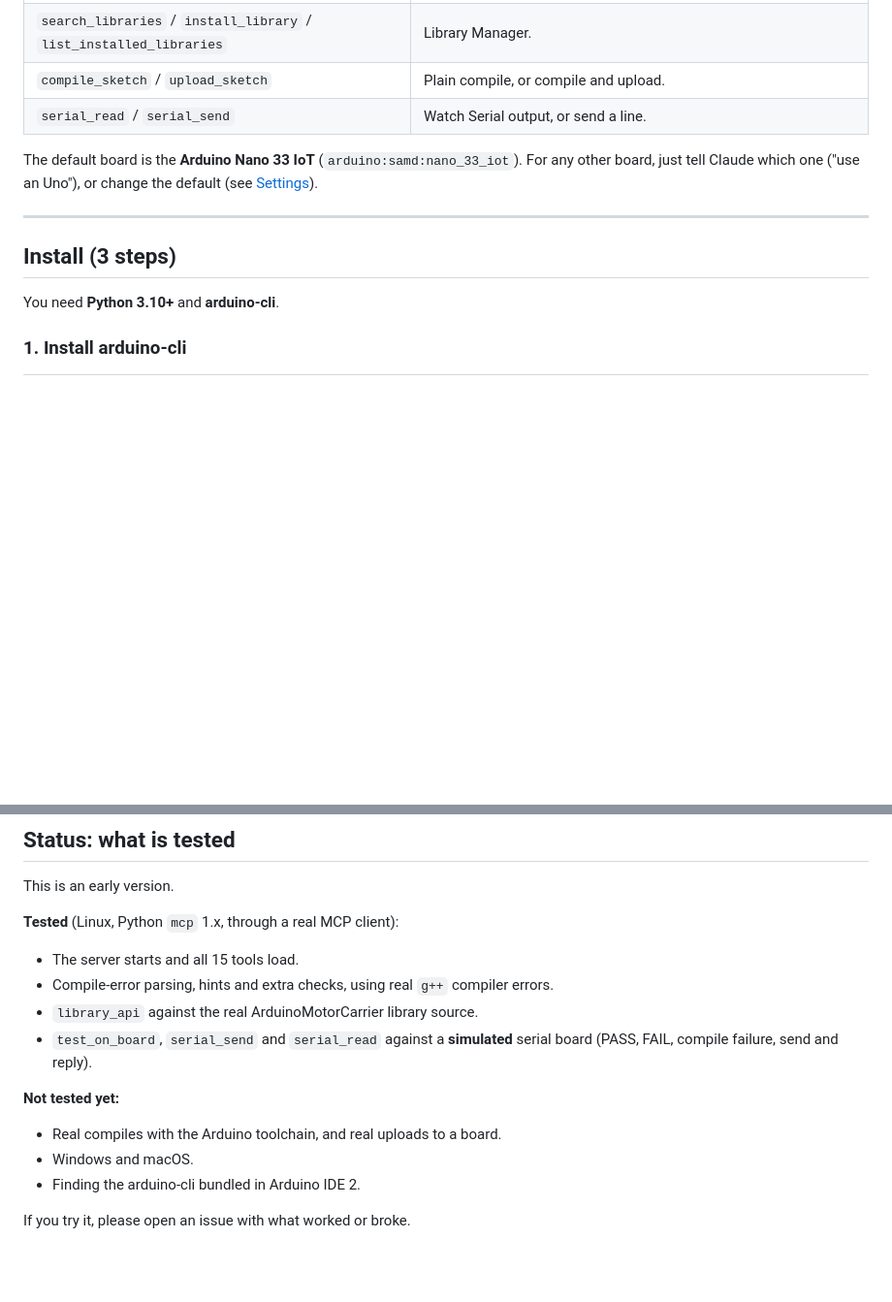
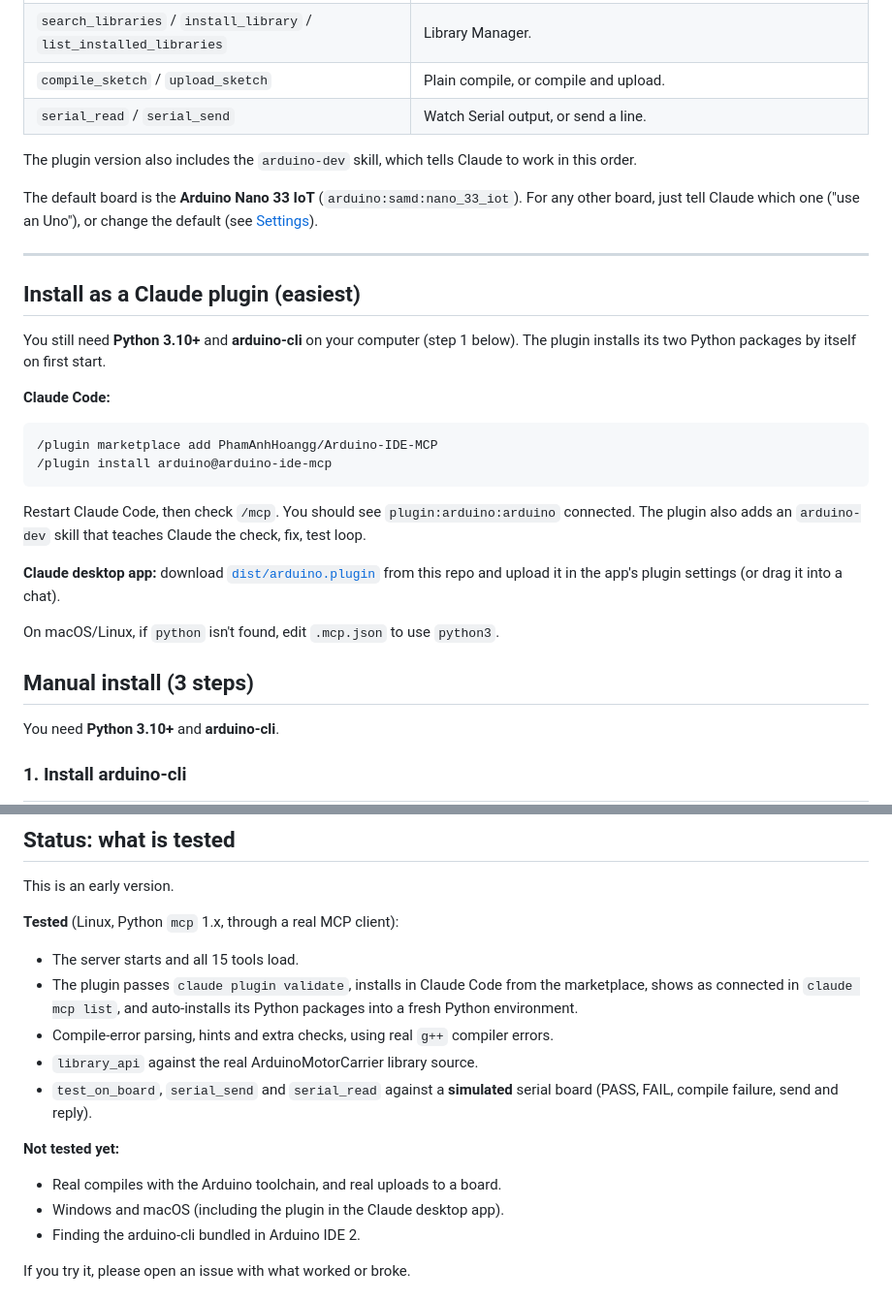
Before and after one commit to PhamAnhHoangg/Arduino-IDE-MCP, a Markdown page: README.md, 2 parts joined by grey strips. Shown at 97% size. Drawn GitHub-style; blank space fills up the shorter version.

````diff
--- a/README.md
+++ b/README.md
@@ -52,13 +52,35 @@ work too. Re-compiles are faster because each sketch keeps its build folder.
 | `compile_sketch` / `upload_sketch` | Plain compile, or compile and upload. |
 | `serial_read` / `serial_send` | Watch Serial output, or send a line. |
 
+The plugin version also includes the `arduino-dev` skill, which tells Claude to work in this order.
+
 The default board is the **Arduino Nano 33 IoT** (`arduino:samd:nano_33_iot`).
 For any other board, just tell Claude which one ("use an Uno"), or change the
 default (see [Settings](#settings)).
 
 ---
 
-## Install (3 steps)
+## Install as a Claude plugin (easiest)
+
+You still need **Python 3.10+** and **arduino-cli** on your computer (step 1
+below). The plugin installs its two Python packages by itself on first start.
+
+**Claude Code:**
+```
+/plugin marketplace add PhamAnhHoangg/Arduino-IDE-MCP
+/plugin install arduino@arduino-ide-mcp
+```
+Restart Claude Code, then check `/mcp`. You should see `plugin:arduino:arduino`
+connected. The plugin also adds an `arduino-dev` skill that teaches Claude the
+check, fix, test loop.
+
+**Claude desktop app:** download
+[`dist/arduino.plugin`](dist/arduino.plugin) from this repo and upload it in
+the app's plugin settings (or drag it into a chat).
+
+On macOS/Linux, if `python` isn't found, edit `.mcp.json` to use `python3`.
+
+## Manual install (3 steps)
 
 You need **Python 3.10+** and **arduino-cli**.
 
@@ -191,6 +213,9 @@ This is an early version.
 
 **Tested** (Linux, Python `mcp` 1.x, through a real MCP client):
 - The server starts and all 15 tools load.
+- The plugin passes `claude plugin validate`, installs in Claude Code from the
+  marketplace, shows as connected in `claude mcp list`, and auto-installs its
+  Python packages into a fresh Python environment.
 - Compile-error parsing, hints and extra checks, using real `g++` compiler errors.
 - `library_api` against the real ArduinoMotorCarrier library source.
 - `test_on_board`, `serial_send` and `serial_read` against a **simulated** serial board
@@ -198,7 +223,7 @@ This is an early version.
 
 **Not tested yet:**
 - Real compiles with the Arduino toolchain, and real uploads to a board.
-- Windows and macOS.
+- Windows and macOS (including the plugin in the Claude desktop app).
 - Finding the arduino-cli bundled in Arduino IDE 2.
 
 If you try it, please open an issue with what worked or broke.
````
Also changed, not shown: skills/arduino-dev/SKILL.md (added, +17 -0 lines), .claude-plugin/icon.png (added), 6 other files.
